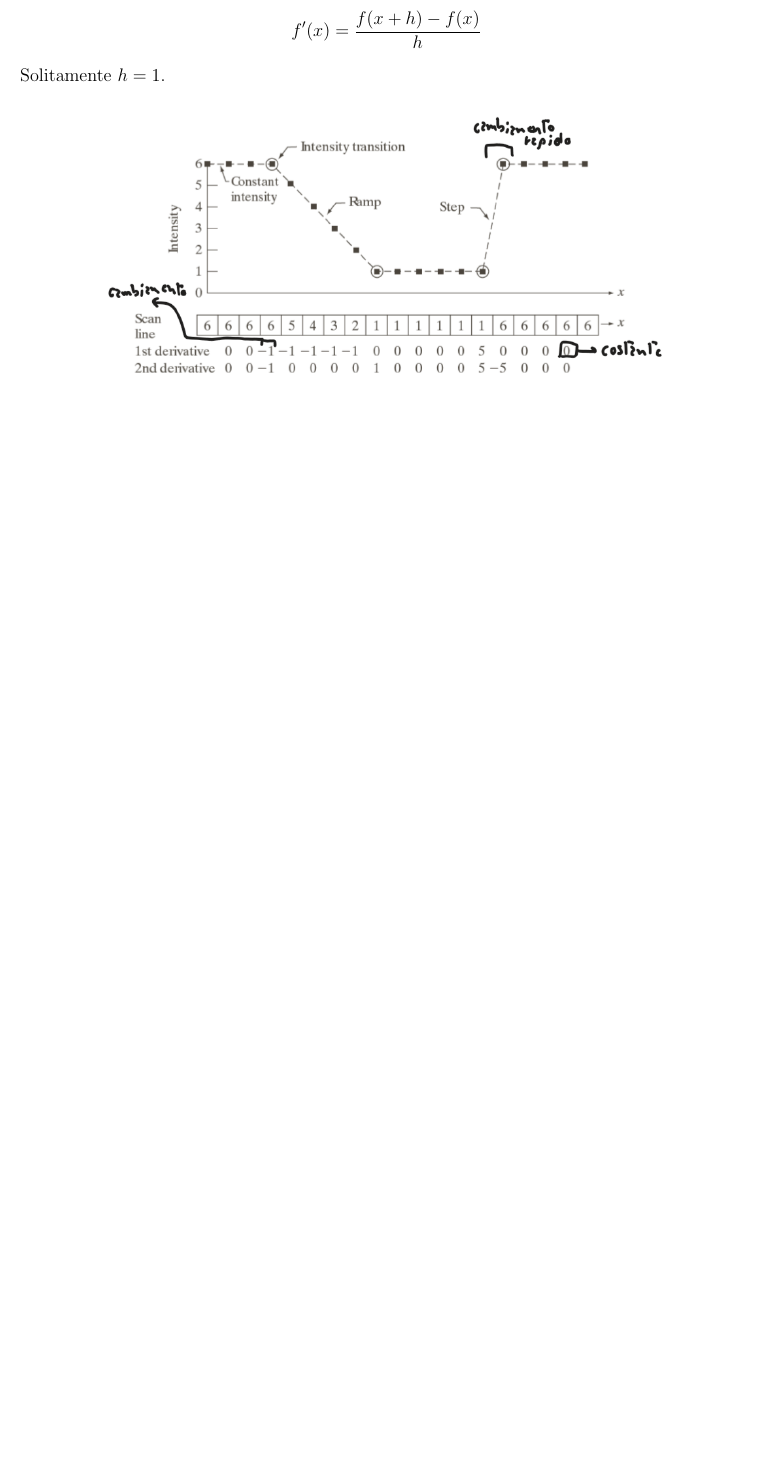
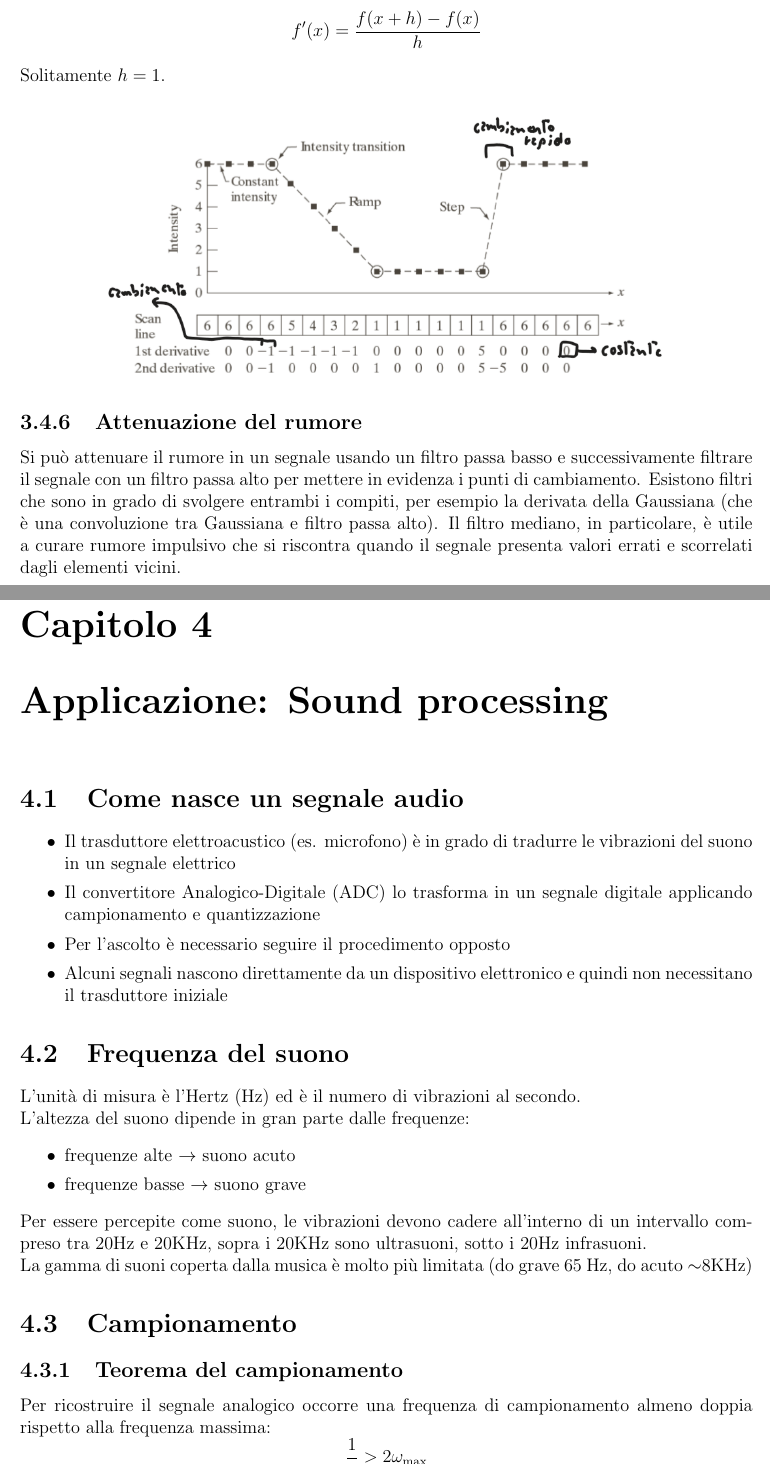
Before and after one commit to GekkeijuITA/FESI, a LaTeX document (Latex/Appunti.tex): part of page 16 of 16 before the commit and two parts of pages 16 and 17 of 19 after it, the two joined at a grey line, cut so that both start at the same text, the shorter picture padded with empty space. Compiled offline with pdfLaTeX.

Commit message:
Lezione 6

```diff
--- a/Latex/Appunti.tex
+++ b/Latex/Appunti.tex
@@ -453,3 +453,28 @@ Solitamente $h=1$.
 \begin{center}
     \includegraphics[width=0.8\textwidth]{Immagini/differenzefinite.png}
 \end{center}
+\subsection{Attenuazione del rumore}
+Si può attenuare il rumore in un segnale usando un filtro passa basso e successivamente filtrare il segnale con un filtro passa alto per mettere in evidenza i punti di cambiamento. Esistono filtri che sono in grado di svolgere entrambi i compiti, per esempio la derivata della Gaussiana (che è una convoluzione tra Gaussiana e filtro passa alto). Il filtro mediano, in particolare, è utile a curare rumore impulsivo che si riscontra quando il segnale presenta valori errati e scorrelati dagli elementi vicini.
+\chapter{Applicazione: Sound processing}
+\section{Come nasce un segnale audio}
+\begin{itemize}
+    \item Il trasduttore elettroacustico (es. microfono) è in grado di tradurre le vibrazioni del suono in  un segnale elettrico
+    \item Il convertitore Analogico-Digitale (ADC) lo trasforma in un segnale digitale applicando campionamento e quantizzazione
+    \item Per l'ascolto è necessario seguire il procedimento opposto
+    \item Alcuni segnali nascono direttamente da un dispositivo elettronico e quindi non necessitano il trasduttore iniziale
+\end{itemize}
+\section{Frequenza del suono}
+L'unità di misura è l'Hertz (Hz) ed è il numero di vibrazioni al secondo.\\
+L'altezza del suono dipende in gran parte dalle frequenze:
+\begin{itemize}
+    \item frequenze alte $\rightarrow$ suono acuto
+    \item frequenze basse $\rightarrow$ suono grave
+\end{itemize}
+Per essere percepite come suono, le vibrazioni devono cadere all'interno di un intervallo compreso tra 20Hz e 20KHz, sopra i 20KHz sono ultrasuoni, sotto i 20Hz infrasuoni.\\
+La gamma di suoni coperta dalla musica è molto più limitata (do grave 65 Hz, do acuto $\sim$8KHz)
+\section{Campionamento}
+\subsection{Teorema del campionamento}
+Per ricostruire il segnale analogico occorre una frequenza di campionamento almeno doppia rispetto alla frequenza massima:
+\begin{equation*}
+    \frac{1}{\tau} > 2\omega_{\text{max}}
+\end{equation*}
```
Also changed, not shown: Latex/Appunti.pdf, Latex/Immagini/spettrogramma.png (added), Slide/09_colore.pdf (added), Slide/09_operazioni_pixel.pdf (added), Latex/Appunti.tex (21 more changed lines), 1 other file.
